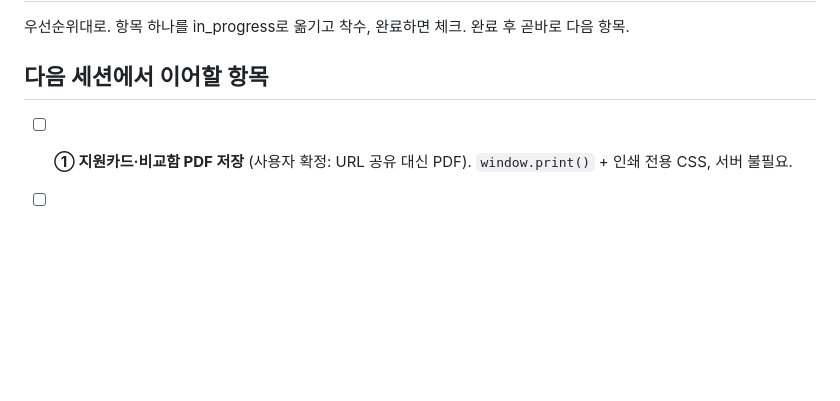
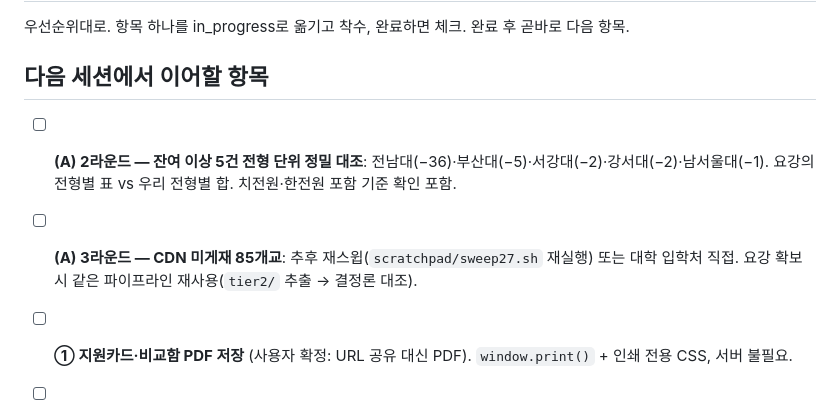
Before and after one commit to omnisis01/etoos247-ipsi-dashboard, a Markdown page: checklist.md, the part around the change. Drawn GitHub-style; blank space fills up the shorter version.

```diff
--- a/checklist.md
+++ b/checklist.md
@@ -3,6 +3,9 @@
 우선순위대로. 항목 하나를 in_progress로 옮기고 착수, 완료하면 체크. 완료 후 곧바로 다음 항목.
 
 ## 다음 세션에서 이어할 항목
+
+- [ ] **(A) 2라운드 — 잔여 이상 5건 전형 단위 정밀 대조**: 전남대(−36)·부산대(−5)·서강대(−2)·강서대(−2)·남서울대(−1). 요강의 전형별 표 vs 우리 전형별 합. 치전원·한전원 포함 기준 확인 포함.
+- [ ] **(A) 3라운드 — CDN 미게재 85개교**: 추후 재스윕(`scratchpad/sweep27.sh` 재실행) 또는 대학 입학처 직접. 요강 확보 시 같은 파이프라인 재사용(`tier2/` 추출 → 결정론 대조).
 
 - [ ] **① 지원카드·비교함 PDF 저장** (사용자 확정: URL 공유 대신 PDF). `window.print()` + 인쇄 전용 CSS, 서버 불필요.
 - [ ] **② 인사이트 확장 — 축 2개** (사용자 확정: 대학 축 유지 + 이슈 축 옵션 추가)
```
